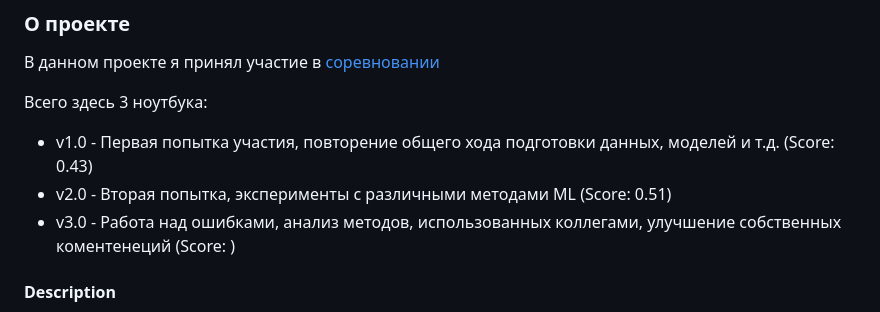
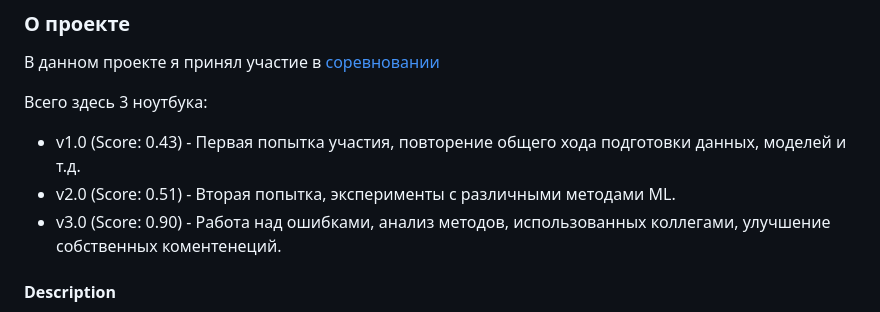
Before and after one commit to TaliyIvanov/PetProjects, a Markdown page: ClassicML/01.A-Money/ReadMe.md, the part around the change. GitHub-like rendering.

```diff
--- a/ClassicML/01.A-Money/ReadMe.md
+++ b/ClassicML/01.A-Money/ReadMe.md
@@ -2,9 +2,9 @@
 В данном проекте я принял участие в [соревновании](https://www.kaggle.com/competitions/adengi-internship)
 
 Всего здесь 3 ноутбука:
-- v1.0 - Первая попытка участия, повторение общего хода подготовки данных, моделей и т.д. (Score: 0.43)
-- v2.0 - Вторая попытка, эксперименты с различными методами ML (Score: 0.51)
-- v3.0 - Работа над ошибками, анализ методов, использованных коллегами, улучшение собственных коментенеций (Score: )
+- v1.0 (Score: 0.43) - Первая попытка участия, повторение общего хода подготовки данных, моделей и т.д.
+- v2.0 (Score: 0.51) - Вторая попытка, эксперименты с различными методами ML.
+- v3.0  (Score: 0.90) - Работа над ошибками, анализ методов, использованных коллегами, улучшение собственных коментенеций.
 
 #### Description
 В этом соревновании вам нужно будет натренировать модель оттока, которая лучше всех сможет генерализовать общую зависимость оттока клиентов.
```
